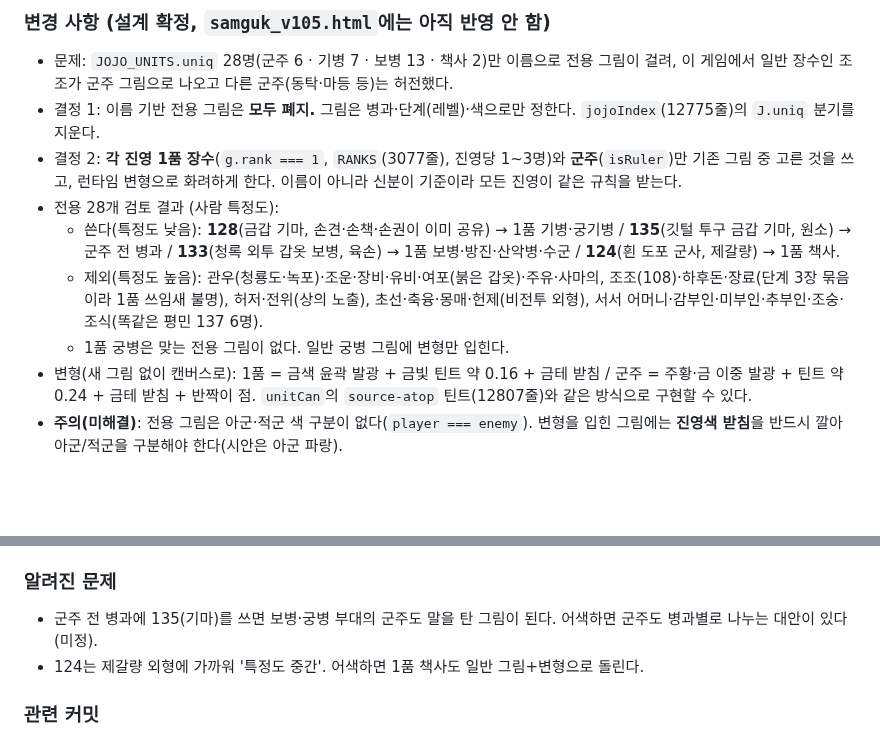
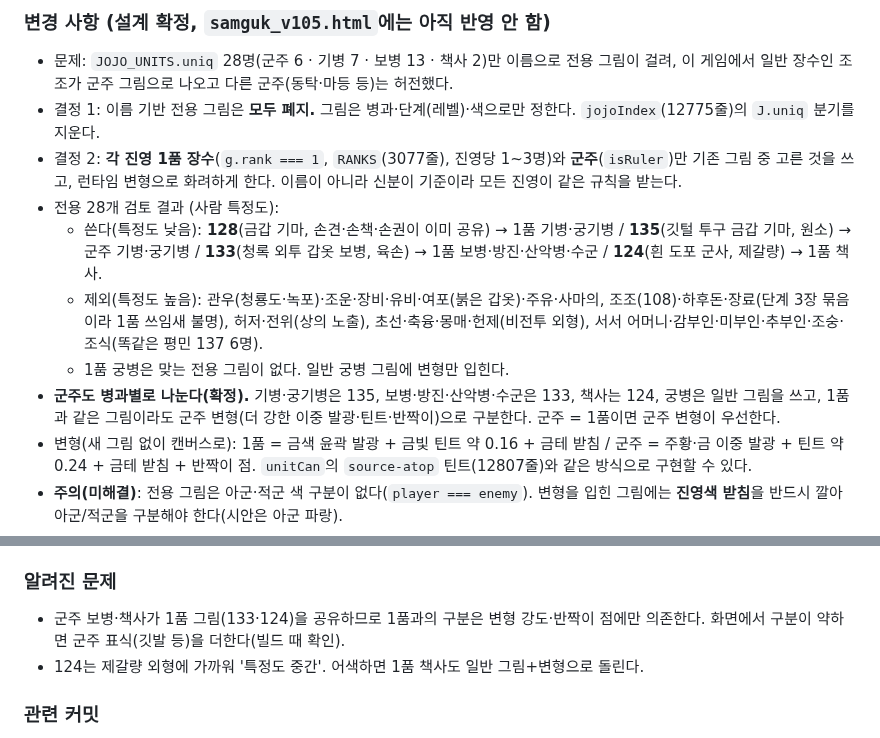
Before and after one commit to Jasonjunior26/samgukji, a Markdown page: docs/변화_UI_저장_음악.md, 2 parts joined by grey strips. Drawn GitHub-style; blank space fills up the shorter version.

Commit message:
Docs: 군주도 병과별 그림으로 확정(미빌드)
Co-Authored-By: Claude Sonnet 5.5 <noreply@anthropic.com>

```diff
--- a/docs/변화_UI_저장_음악.md
+++ b/docs/변화_UI_저장_음악.md
@@ -15,9 +15,10 @@
 - 결정 1: 이름 기반 전용 그림은 **모두 폐지.** 그림은 병과·단계(레벨)·색으로만 정한다. `jojoIndex`(12775줄)의 `J.uniq` 분기를 지운다.
 - 결정 2: **각 진영 1품 장수**(`g.rank === 1`, `RANKS`(3077줄), 진영당 1~3명)와 **군주**(`isRuler`)만 기존 그림 중 고른 것을 쓰고, 런타임 변형으로 화려하게 한다. 이름이 아니라 신분이 기준이라 모든 진영이 같은 규칙을 받는다.
 - 전용 28개 검토 결과 (사람 특정도):
-  - 쓴다(특정도 낮음): **128**(금갑 기마, 손견·손책·손권이 이미 공유) → 1품 기병·궁기병 / **135**(깃털 투구 금갑 기마, 원소) → 군주 전 병과 / **133**(청록 외투 갑옷 보병, 육손) → 1품 보병·방진·산악병·수군 / **124**(흰 도포 군사, 제갈량) → 1품 책사.
+  - 쓴다(특정도 낮음): **128**(금갑 기마, 손견·손책·손권이 이미 공유) → 1품 기병·궁기병 / **135**(깃털 투구 금갑 기마, 원소) → 군주 기병·궁기병 / **133**(청록 외투 갑옷 보병, 육손) → 1품 보병·방진·산악병·수군 / **124**(흰 도포 군사, 제갈량) → 1품 책사.
   - 제외(특정도 높음): 관우(청룡도·녹포)·조운·장비·유비·여포(붉은 갑옷)·주유·사마의, 조조(108)·하후돈·장료(단계 3장 묶음이라 1품 쓰임새 불명), 허저·전위(상의 노출), 초선·축융·몽매·헌제(비전투 외형), 서서 어머니·감부인·미부인·추부인·조숭·조식(똑같은 평민 137 6명).
   - 1품 궁병은 맞는 전용 그림이 없다. 일반 궁병 그림에 변형만 입힌다.
+- **군주도 병과별로 나눈다(확정).** 기병·궁기병은 135, 보병·방진·산악병·수군은 133, 책사는 124, 궁병은 일반 그림을 쓰고, 1품과 같은 그림이라도 군주 변형(더 강한 이중 발광·틴트·반짝이)으로 구분한다. 군주 = 1품이면 군주 변형이 우선한다.
 - 변형(새 그림 없이 캔버스로): 1품 = 금색 윤곽 발광 + 금빛 틴트 약 0.16 + 금테 받침 / 군주 = 주황·금 이중 발광 + 틴트 약 0.24 + 금테 받침 + 반짝이 점. `unitCan`의 `source-atop` 틴트(12807줄)와 같은 방식으로 구현할 수 있다.
 - **주의(미해결)**: 전용 그림은 아군·적군 색 구분이 없다(`player === enemy`). 변형을 입힌 그림에는 **진영색 받침**을 반드시 깔아 아군/적군을 구분해야 한다(시안은 아군 파랑).
 - 선택: 아틀라스에서 쓰지 않을 전용 그림 행을 빼면 PNG가 줄어든다(`tools/jojo_assets.py`의 `uniq` 수집을 124·128·133·135 4개로 줄임). 필수는 아니다.
@@ -26,7 +27,7 @@
 - 시안 확인: 전용 28개 정면 컷 시트와 선정 4개의 원본/1품/군주 비교 시안을 PIL로 그려 눈으로 봤다(스크립트는 임시 폴더, 미커밋). 발광+틴트로 1품·군주가 눈에 띄고 원본 윤곽이 무너지지 않음. 실제 게임 화면(확대·이동·회색 처리 상태)에서는 **미확인**.
 - 군주 판정(전투 부대 `u.gen` 이름 → 현재 군주 여부), 1품 판정(`G(u.gen).rank === 1`)은 **미확인**(빌드 때 확인). 수비대(`gen: null`)는 변형 없음.
 ### 알려진 문제
-- 군주 전 병과에 135(기마)를 쓰면 보병·궁병 부대의 군주도 말을 탄 그림이 된다. 어색하면 군주도 병과별로 나누는 대안이 있다(미정).
+- 군주 보병·책사가 1품 그림(133·124)을 공유하므로 1품과의 구분은 변형 강도·반짝이 점에만 의존한다. 화면에서 구분이 약하면 군주 표식(깃발 등)을 더한다(빌드 때 확인).
 - 124는 제갈량 외형에 가까워 '특정도 중간'. 어색하면 1품 책사도 일반 그림+변형으로 돌린다.
 ### 관련 커밋
 - 설계 첫 기록 cac798e, 이번 보강은 아래 커밋
```
